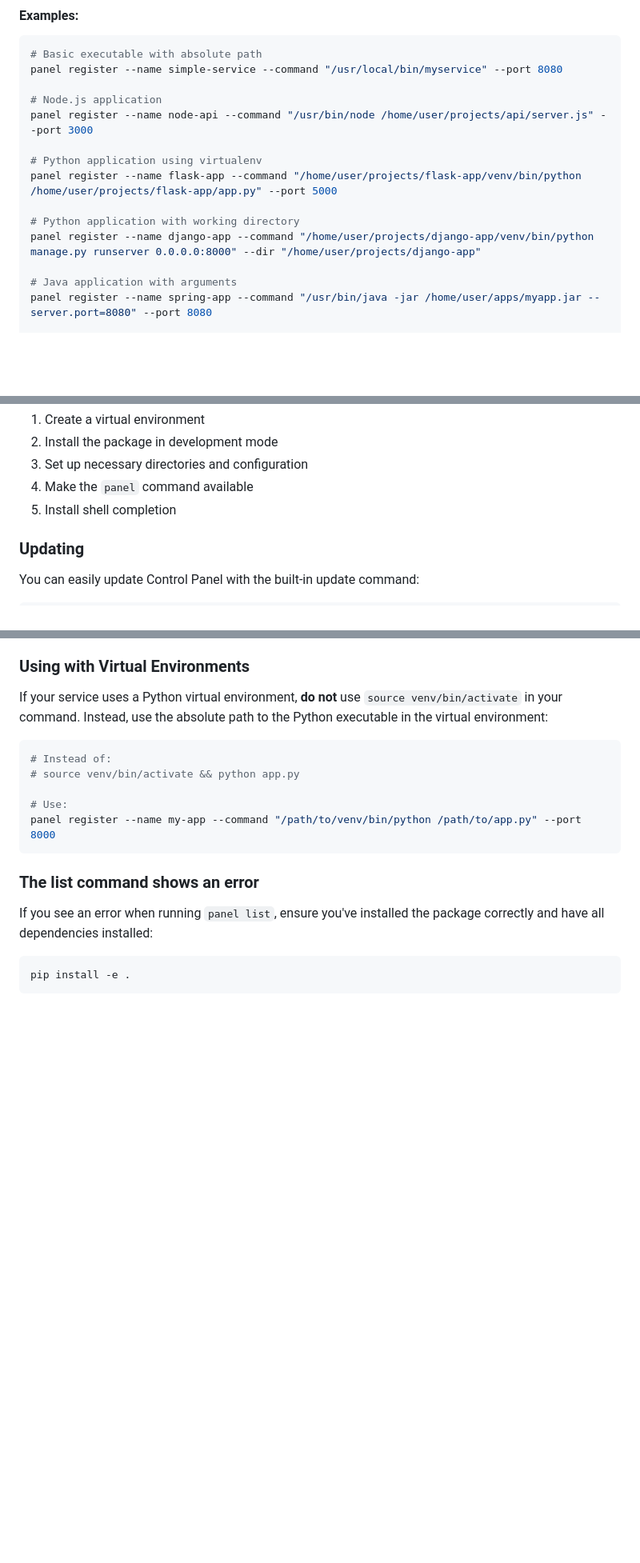
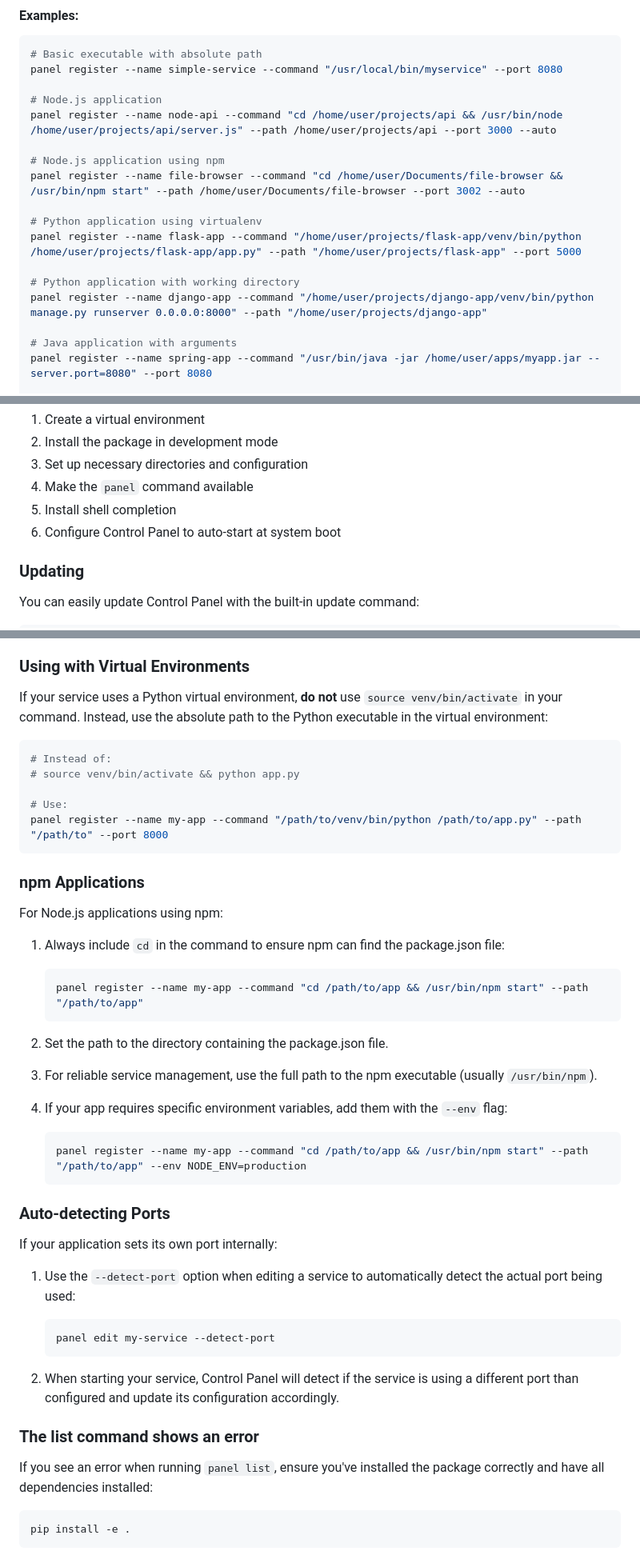
Before and after one commit to BenMiriello/control-panel, a Markdown page: README.md, 3 parts joined by grey strips. Shown: that part at 80% size. Drawn GitHub-style; blank space fills up the shorter version.

Commit message:
Update README with complete documentation, including npm and auto-start features

````diff
--- a/README.md
+++ b/README.md
@@ -158,13 +164,16 @@ The `--command` parameter must be the exact command you would run in a terminal
 panel register --name simple-service --command "/usr/local/bin/myservice" --port 8080
 
 # Node.js application
-panel register --name node-api --command "/usr/bin/node /home/user/projects/api/server.js" --port 3000
+panel register --name node-api --command "cd /home/user/projects/api && /usr/bin/node /home/user/projects/api/server.js" --path /home/user/projects/api --port 3000 --auto
+
+# Node.js application using npm
+panel register --name file-browser --command "cd /home/user/Documents/file-browser && /usr/bin/npm start" --path /home/user/Documents/file-browser --port 3002 --auto
 
 # Python application using virtualenv
-panel register --name flask-app --command "/home/user/projects/flask-app/venv/bin/python /home/user/projects/flask-app/app.py" --port 5000
+panel register --name flask-app --command "/home/user/projects/flask-app/venv/bin/python /home/user/projects/flask-app/app.py" --path "/home/user/projects/flask-app" --port 5000
 
 # Python application with working directory
-panel register --name django-app --command "/home/user/projects/django-app/venv/bin/python manage.py runserver 0.0.0.0:8000" --dir "/home/user/projects/django-app"
+panel register --name django-app --command "/home/user/projects/django-app/venv/bin/python manage.py runserver 0.0.0.0:8000" --path "/home/user/projects/django-app"
 
 # Java application with arguments
 panel register --name spring-app --command "/usr/bin/java -jar /home/user/apps/myapp.jar --server.port=8080" --port 8080
@@ -292,6 +318,7 @@ This will:
 3. Set up necessary directories and configuration
 4. Make the `panel` command available
 5. Install shell completion
+6. Configure Control Panel to auto-start at system boot
 
 ### Updating
 
@@ -366,8 +393,37 @@ If your service uses a Python virtual environment, **do not** use `source venv/b
 # source venv/bin/activate && python app.py
 
 # Use:
-panel register --name my-app --command "/path/to/venv/bin/python /path/to/app.py" --port 8000
+panel register --name my-app --command "/path/to/venv/bin/python /path/to/app.py" --path "/path/to" --port 8000
 ```
+
+### npm Applications
+
+For Node.js applications using npm:
+
+1. Always include `cd` in the command to ensure npm can find the package.json file:
+   ```bash
+   panel register --name my-app --command "cd /path/to/app && /usr/bin/npm start" --path "/path/to/app"
+   ```
+
+2. Set the path to the directory containing the package.json file.
+
+3. For reliable service management, use the full path to the npm executable (usually `/usr/bin/npm`).
+
+4. If your app requires specific environment variables, add them with the `--env` flag:
+   ```bash
+   panel register --name my-app --command "cd /path/to/app && /usr/bin/npm start" --path "/path/to/app" --env NODE_ENV=production
+   ```
+
+### Auto-detecting Ports
+
+If your application sets its own port internally:
+
+1. Use the `--detect-port` option when editing a service to automatically detect the actual port being used:
+   ```bash
+   panel edit my-service --detect-port
+   ```
+
+2. When starting your service, Control Panel will detect if the service is using a different port than configured and update its configuration accordingly.
 
 ### The list command shows an error
 
````
Also changed, not shown: other parts of README.md (+27 -4 lines).
